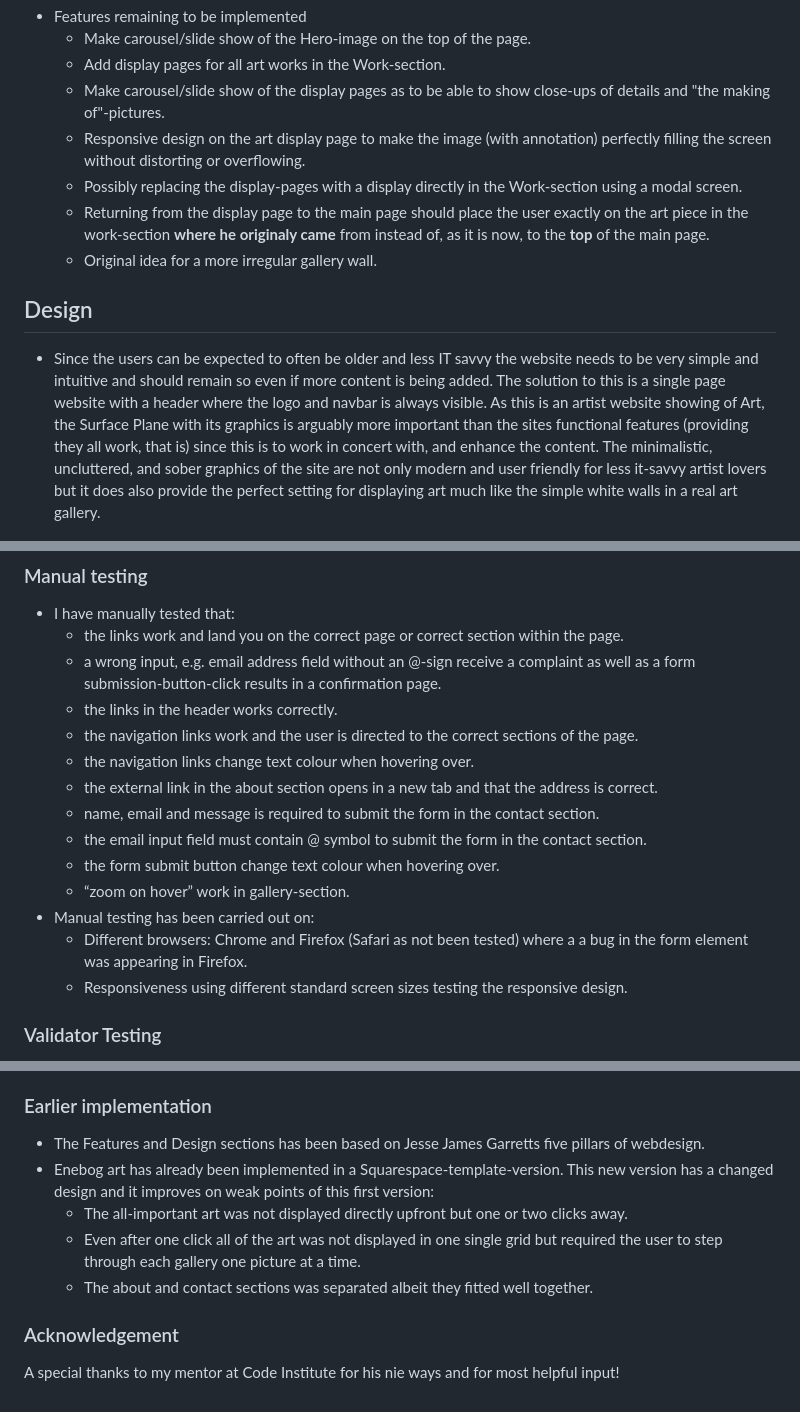
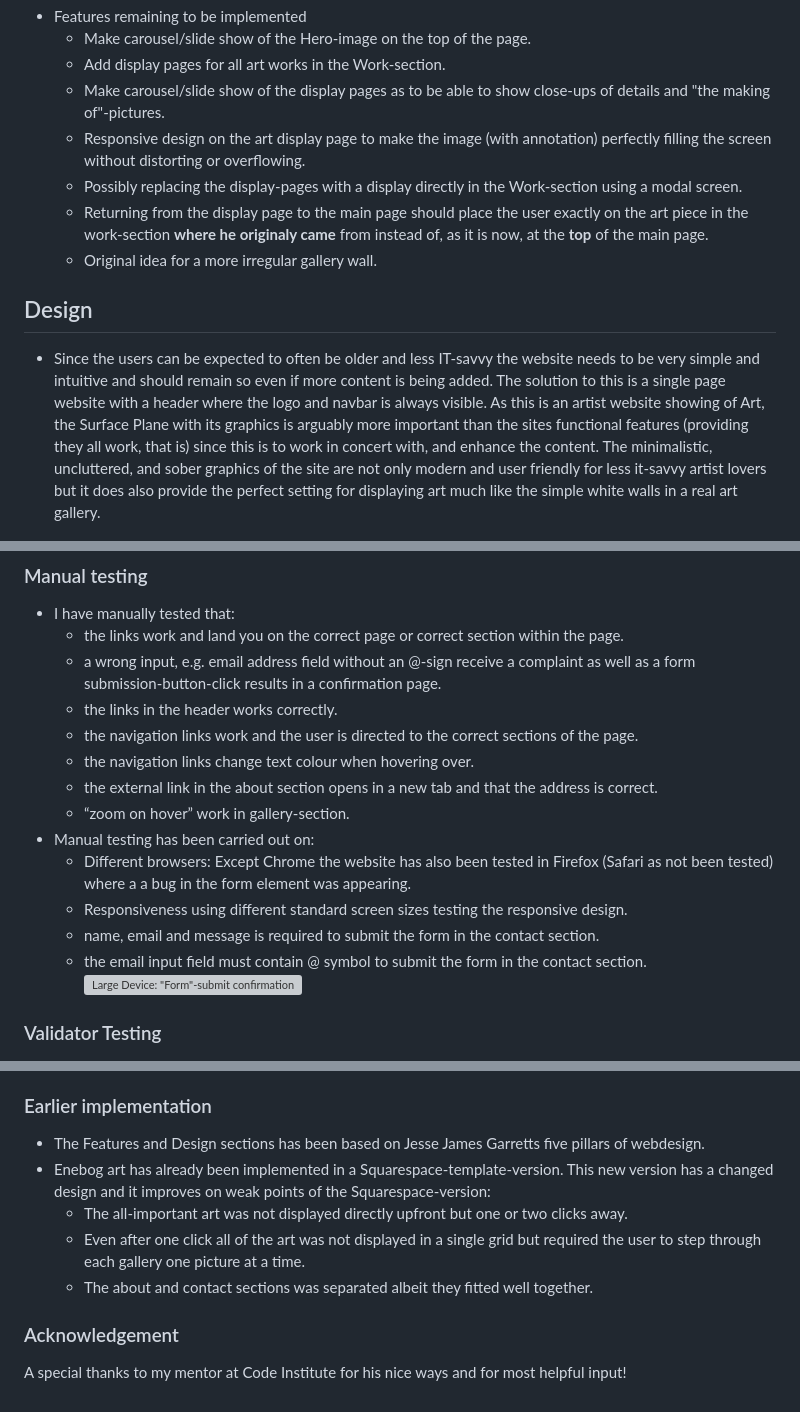
Before and after one commit to GustafEnebog/CODE-project-1, a Markdown page: README.md, 3 parts joined by grey strips. Drawn GitHub-style; grey boxes are pictures that could not be loaded.

```diff
--- a/README.md
+++ b/README.md
@@ -77,11 +77,11 @@ Users of this website will be able to view a selection of my art and upcoming ev
   + Make carousel/slide show of the display pages as to be able to show close-ups of details and "the making of"-pictures.
   + Responsive design on the art display page to make the image (with annotation) perfectly filling the screen without distorting or overflowing.
   + Possibly replacing the display-pages with a display directly in the Work-section using a modal screen.
-  + Returning from the display page to the main page should place the user exactly on the art piece in the work-section **where he originaly came** from instead of, as it is now, to the **top** of the main page.
+  + Returning from the display page to the main page should place the user exactly on the art piece in the work-section **where he originaly came** from instead of, as it is now, at the **top** of the main page.
   + Original idea for a more irregular gallery wall.
 
 ## Design
-+ Since the users can be expected to often be older and less IT savvy the website needs to be very simple and intuitive and should remain so even if more content is being added. The solution to this is a single page website with a header where the logo and navbar is always visible. As this is an artist website showing of Art, the Surface Plane with its graphics is arguably more important than the sites functional features (providing they all work, that is) since this is to work in concert with, and enhance the content. The minimalistic, uncluttered, and sober graphics of the site are not only modern and user friendly for less it-savvy artist lovers but it does also provide the perfect setting for displaying art much like the simple white walls in a real art gallery.
++ Since the users can be expected to often be older and less IT-savvy the website needs to be very simple and intuitive and should remain so even if more content is being added. The solution to this is a single page website with a header where the logo and navbar is always visible. As this is an artist website showing of Art, the Surface Plane with its graphics is arguably more important than the sites functional features (providing they all work, that is) since this is to work in concert with, and enhance the content. The minimalistic, uncluttered, and sober graphics of the site are not only modern and user friendly for less it-savvy artist lovers but it does also provide the perfect setting for displaying art much like the simple white walls in a real art gallery.
 
 ![Wireframe](Wireframe-p1.png "initial wireframe")
 
@@ -117,13 +117,13 @@ A font-matching-tool has been used to test combinations of "header-fonts" and "p
   + the navigation links work and the user is directed to the correct sections of the page.
   + the navigation links change text colour when hovering over.
   + the external link in the about section opens in a new tab and that the address is correct.
+  + “zoom on hover” work in gallery-section.
++ Manual testing has been carried out on:
+  + Different browsers: Except Chrome the website has also been tested in Firefox (Safari as not been tested) where a a bug in the form element was appearing.
+  + Responsiveness using different standard screen sizes testing the responsive design.
   + name, email and message is required to submit the form in the contact section.
   + the email input field must contain @ symbol to submit the form in the contact section.
-  + the form submit button change text colour when hovering over.
-  + “zoom on hover” work in gallery-section.
-+ Manual testing has been carried out on:
-  + Different browsers: Chrome and Firefox (Safari as not been tested) where a a bug in the form element was appearing in Firefox.
-  + Responsiveness using different standard screen sizes testing the responsive design.
+  ![Large Device: "Form"-submit confirmation page.](assets/images/readme/form-submit-confirmation.jpg)
 
 ### Validator Testing
 + All code was tested for syntactical errors with perfect results using official validators:
@@ -174,10 +175,10 @@ A font-matching-tool has been used to test combinations of "header-fonts" and "p
 
 ### Earlier implementation
 + The Features and Design sections has been based on Jesse James Garretts five pillars of webdesign.
-+ Enebog art has already been implemented in a Squarespace-template-version. This new version has a changed design and it improves on weak points of this first version:
++ Enebog art has already been implemented in a Squarespace-template-version. This new version has a changed design and it improves on weak points of the Squarespace-version:
   + The all-important art was not displayed directly upfront but one or two clicks away.
-  + Even after one click all of the art was not displayed in one single grid but required the user to step through each gallery one picture at a time.
+  + Even after one click all of the art was not displayed in a single grid but required the user to step through each gallery one picture at a time.
   + The about and contact sections was separated albeit they fitted well together.
 
 ### Acknowledgement
-A special thanks to my mentor at Code Institute for his nie ways and for most helpful input!
+A special thanks to my mentor at Code Institute for his nice ways and for most helpful input!
```
Also changed, not shown: other parts of README.md (+5 -4 lines).
